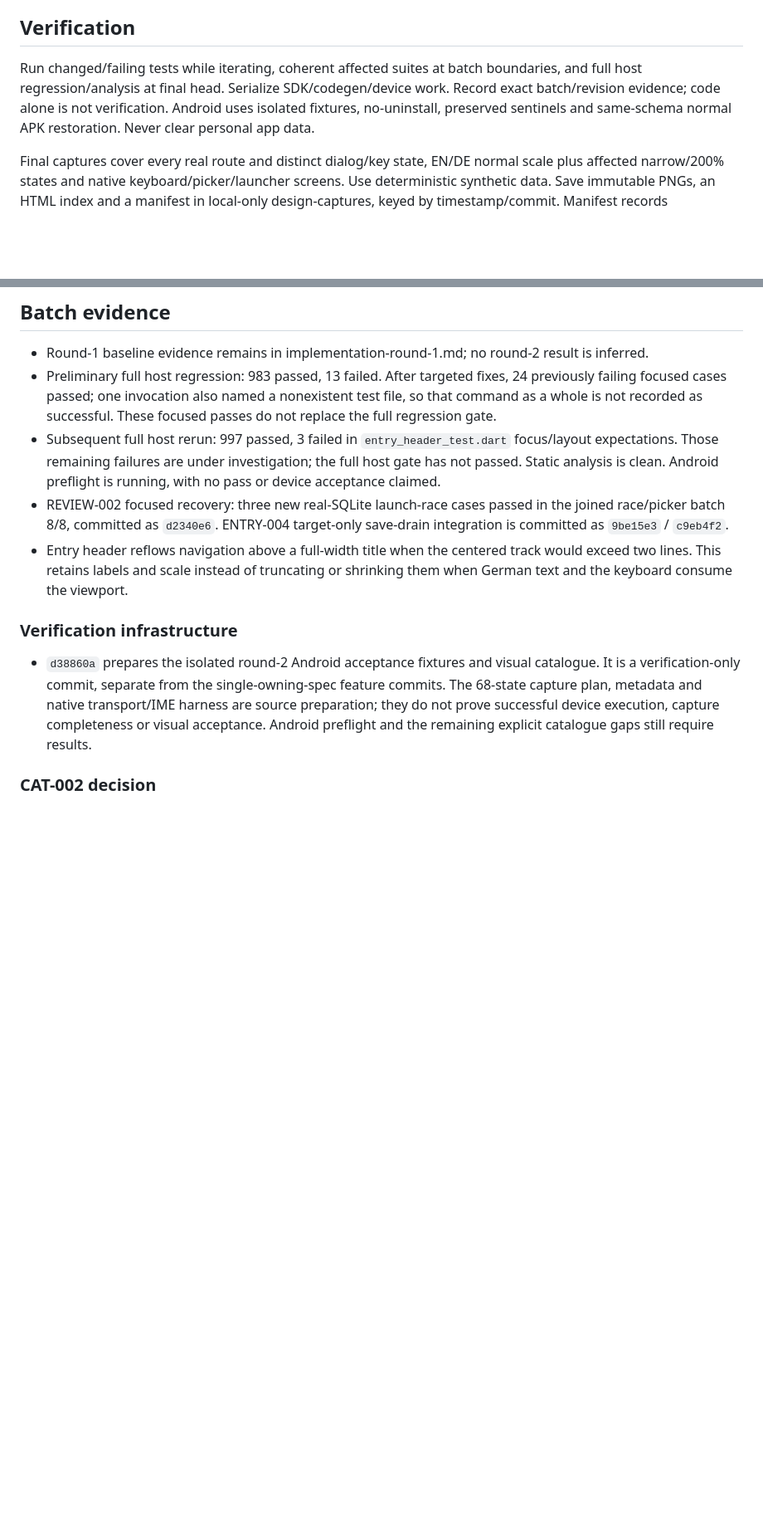
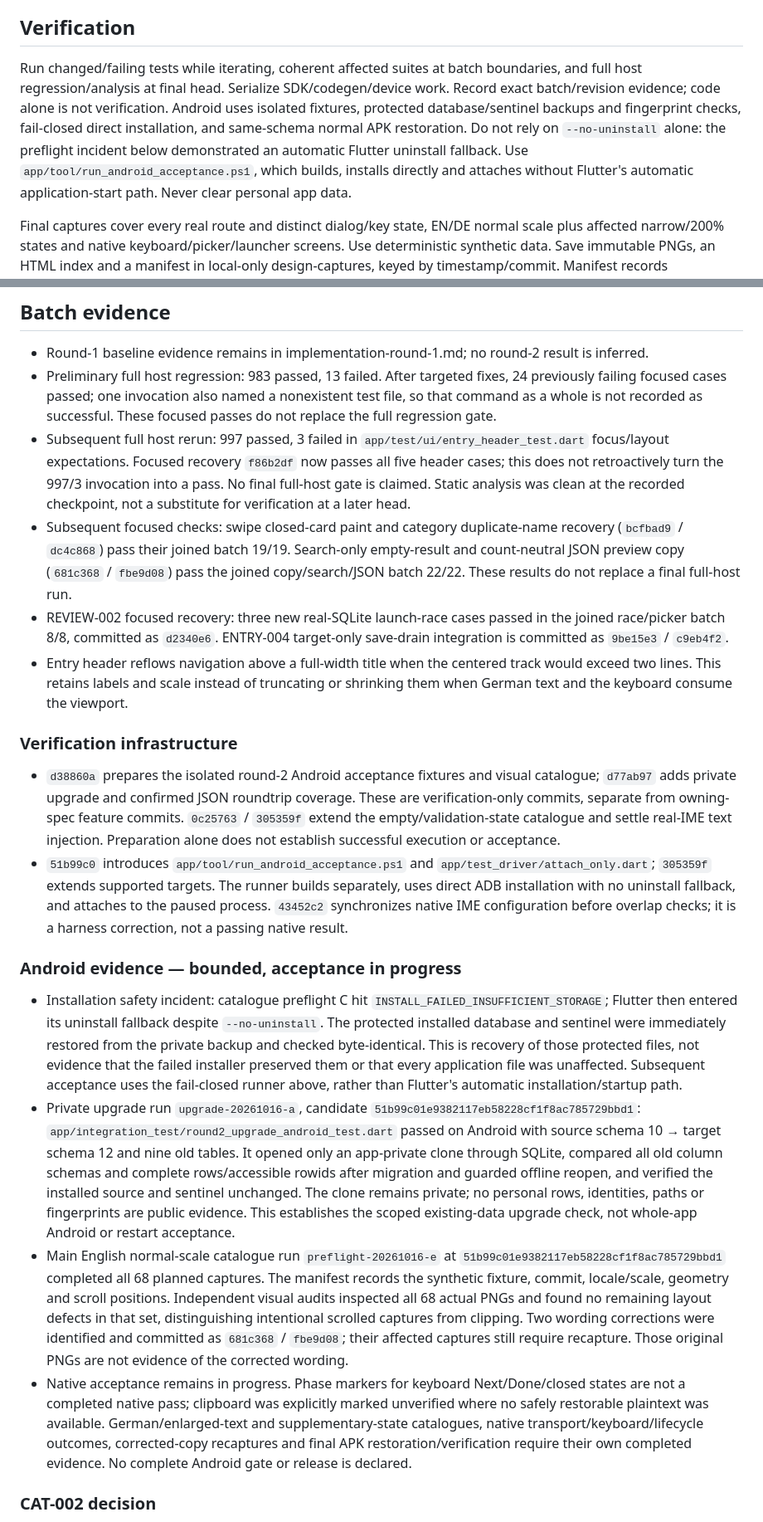
Before and after one commit to nexa16/Piko, a Markdown page: docs/implementation-round-2.md, 2 parts joined by grey strips. Shown at 83% size. Drawn GitHub-style; blank space fills up the shorter version.

Commit message:
docs: record bounded round-two Android verification evidence

```diff
--- a/docs/implementation-round-2.md
+++ b/docs/implementation-round-2.md
@@ -33,7 +33,7 @@ Status: implementation authorized on 2026-10-15. Development scope, not a publis
 
 ## Verification
 
-Run changed/failing tests while iterating, coherent affected suites at batch boundaries, and full host regression/analysis at final head. Serialize SDK/codegen/device work. Record exact batch/revision evidence; code alone is not verification. Android uses isolated fixtures, no-uninstall, preserved sentinels and same-schema normal APK restoration. Never clear personal app data.
+Run changed/failing tests while iterating, coherent affected suites at batch boundaries, and full host regression/analysis at final head. Serialize SDK/codegen/device work. Record exact batch/revision evidence; code alone is not verification. Android uses isolated fixtures, protected database/sentinel backups and fingerprint checks, fail-closed direct installation, and same-schema normal APK restoration. Do not rely on `--no-uninstall` alone: the preflight incident below demonstrated an automatic Flutter uninstall fallback. Use `app/tool/run_android_acceptance.ps1`, which builds, installs directly and attaches without Flutter's automatic application-start path. Never clear personal app data.
 
 Final captures cover every real route and distinct dialog/key state, EN/DE normal scale plus affected narrow/200% states and native keyboard/picker/launcher screens. Use deterministic synthetic data. Save immutable PNGs, an HTML index and a manifest in local-only design-captures, keyed by timestamp/commit. Manifest records screen/state/spec IDs, device geometry/density, locale/text scale, fixture version and tested revision. Inspect and recapture fixes.
 
@@ -107,13 +108,22 @@ Dependencies identify prerequisite behavior or shared integration contracts, not
 
 - Round-1 baseline evidence remains in implementation-round-1.md; no round-2 result is inferred.
 - Preliminary full host regression: 983 passed, 13 failed. After targeted fixes, 24 previously failing focused cases passed; one invocation also named a nonexistent test file, so that command as a whole is not recorded as successful. These focused passes do not replace the full regression gate.
-- Subsequent full host rerun: 997 passed, 3 failed in `entry_header_test.dart` focus/layout expectations. Those remaining failures are under investigation; the full host gate has not passed. Static analysis is clean. Android preflight is running, with no pass or device acceptance claimed.
+- Subsequent full host rerun: 997 passed, 3 failed in `app/test/ui/entry_header_test.dart` focus/layout expectations. Focused recovery `f86b2df` now passes all five header cases; this does not retroactively turn the 997/3 invocation into a pass. No final full-host gate is claimed. Static analysis was clean at the recorded checkpoint, not a substitute for verification at a later head.
+- Subsequent focused checks: swipe closed-card paint and category duplicate-name recovery (`bcfbad9` / `dc4c868`) pass their joined batch 19/19. Search-only empty-result and count-neutral JSON preview copy (`681c368` / `fbe9d08`) pass the joined copy/search/JSON batch 22/22. These results do not replace a final full-host run.
 - REVIEW-002 focused recovery: three new real-SQLite launch-race cases passed in the joined race/picker batch 8/8, committed as `d2340e6`. ENTRY-004 target-only save-drain integration is committed as `9be15e3` / `c9eb4f2`.
 - Entry header reflows navigation above a full-width title when the centered track would exceed two lines. This retains labels and scale instead of truncating or shrinking them when German text and the keyboard consume the viewport.
 
 ### Verification infrastructure
 
-- `d38860a` prepares the isolated round-2 Android acceptance fixtures and visual catalogue. It is a verification-only commit, separate from the single-owning-spec feature commits. The 68-state capture plan, metadata and native transport/IME harness are source preparation; they do not prove successful device execution, capture completeness or visual acceptance. Android preflight and the remaining explicit catalogue gaps still require results.
+- `d38860a` prepares the isolated round-2 Android acceptance fixtures and visual catalogue; `d77ab97` adds private upgrade and confirmed JSON roundtrip coverage. These are verification-only commits, separate from owning-spec feature commits. `0c25763` / `305359f` extend the empty/validation-state catalogue and settle real-IME text injection. Preparation alone does not establish successful execution or acceptance.
+- `51b99c0` introduces `app/tool/run_android_acceptance.ps1` and `app/test_driver/attach_only.dart`; `305359f` extends supported targets. The runner builds separately, uses direct ADB installation with no uninstall fallback, and attaches to the paused process. `43452c2` synchronizes native IME configuration before overlap checks; it is a harness correction, not a passing native result.
+
+### Android evidence — bounded, acceptance in progress
+
+- Installation safety incident: catalogue preflight C hit `INSTALL_FAILED_INSUFFICIENT_STORAGE`; Flutter then entered its uninstall fallback despite `--no-uninstall`. The protected installed database and sentinel were immediately restored from the private backup and checked byte-identical. This is recovery of those protected files, not evidence that the failed installer preserved them or that every application file was unaffected. Subsequent acceptance uses the fail-closed runner above, rather than Flutter's automatic installation/startup path.
+- Private upgrade run `upgrade-20261016-a`, candidate `51b99c01e9382117eb58228cf1f8ac785729bbd1`: `app/integration_test/round2_upgrade_android_test.dart` passed on Android with source schema 10 → target schema 12 and nine old tables. It opened only an app-private clone through SQLite, compared all old column schemas and complete rows/accessible rowids after migration and guarded offline reopen, and verified the installed source and sentinel unchanged. The clone remains private; no personal rows, identities, paths or fingerprints are public evidence. This establishes the scoped existing-data upgrade check, not whole-app Android or restart acceptance.
+- Main English normal-scale catalogue run `preflight-20261016-e` at `51b99c01e9382117eb58228cf1f8ac785729bbd1` completed all 68 planned captures. The manifest records the synthetic fixture, commit, locale/scale, geometry and scroll positions. Independent visual audits inspected all 68 actual PNGs and found no remaining layout defects in that set, distinguishing intentional scrolled captures from clipping. Two wording corrections were identified and committed as `681c368` / `fbe9d08`; their affected captures still require recapture. Those original PNGs are not evidence of the corrected wording.
+- Native acceptance remains in progress. Phase markers for keyboard Next/Done/closed states are not a completed native pass; clipboard was explicitly marked unverified where no safely restorable plaintext was available. German/enlarged-text and supplementary-state catalogues, native transport/keyboard/lifecycle outcomes, corrected-copy recaptures and final APK restoration/verification require their own completed evidence. No complete Android gate or release is declared.
 
 ### CAT-002 decision
 
```
Also changed, not shown: other parts of docs/implementation-round-2.md (+5 -4 lines).
